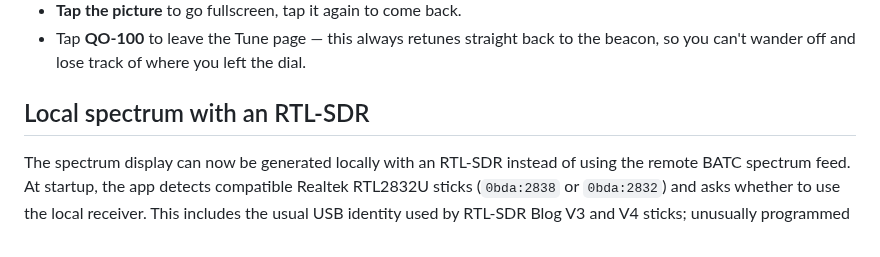
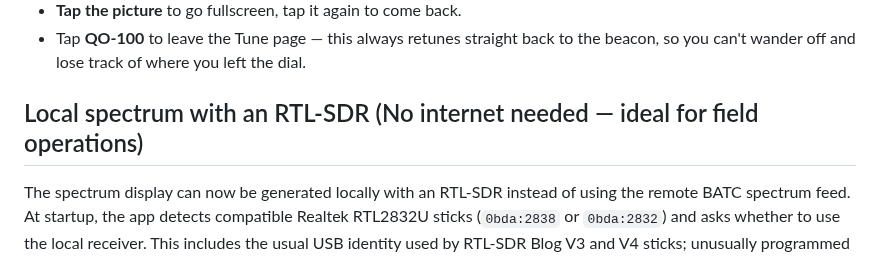
Before and after one commit to HB9IIU/QO100-RASPI-RECEIVER, a Markdown page: README.md, the part around the change. GitHub-like rendering.

Commit message:
house keeping

```diff
--- a/README.md
+++ b/README.md
@@ -42,7 +42,7 @@ signal, or anything else off the beaten path.
   back to the beacon, so you can't wander off and lose track of where you
   left the dial.
 
-## Local spectrum with an RTL-SDR
+## Local spectrum with an RTL-SDR (No internet needed — ideal for field operations)
 
 The spectrum display can now be generated locally with an RTL-SDR instead
 of using the remote BATC spectrum feed. At startup, the app detects compatible
```
